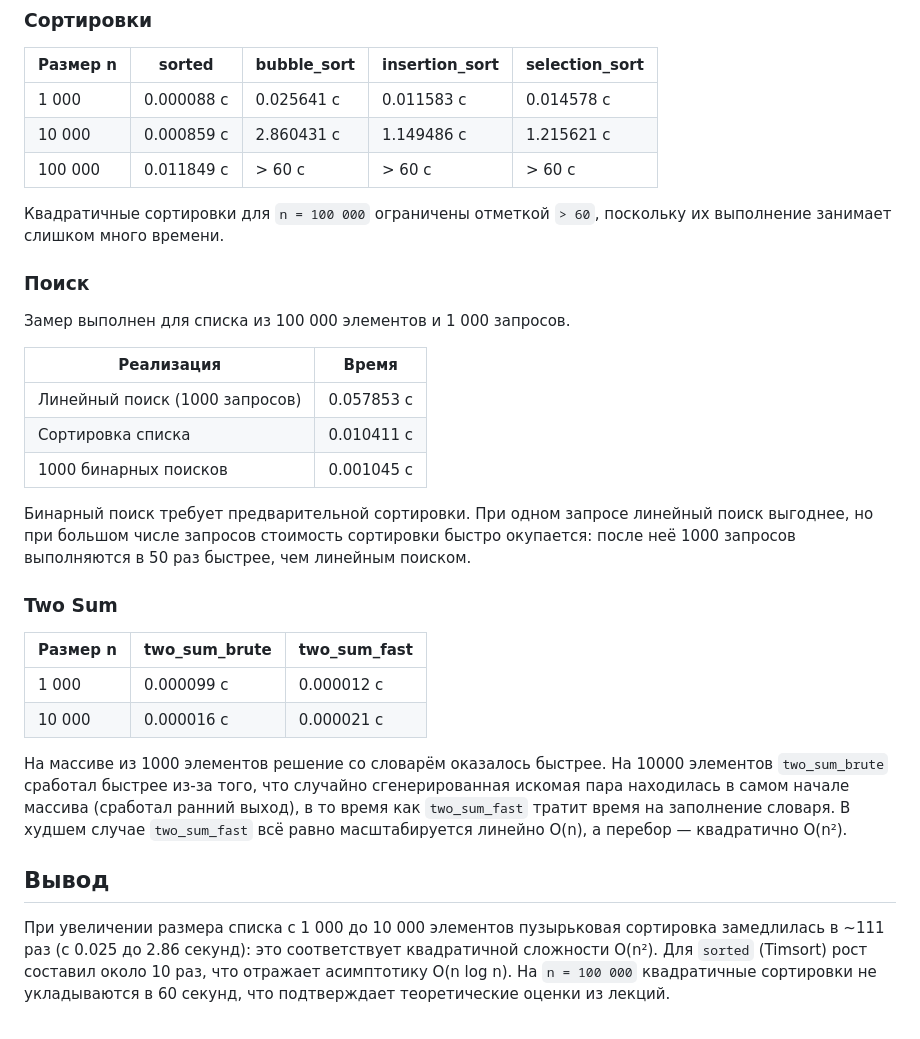
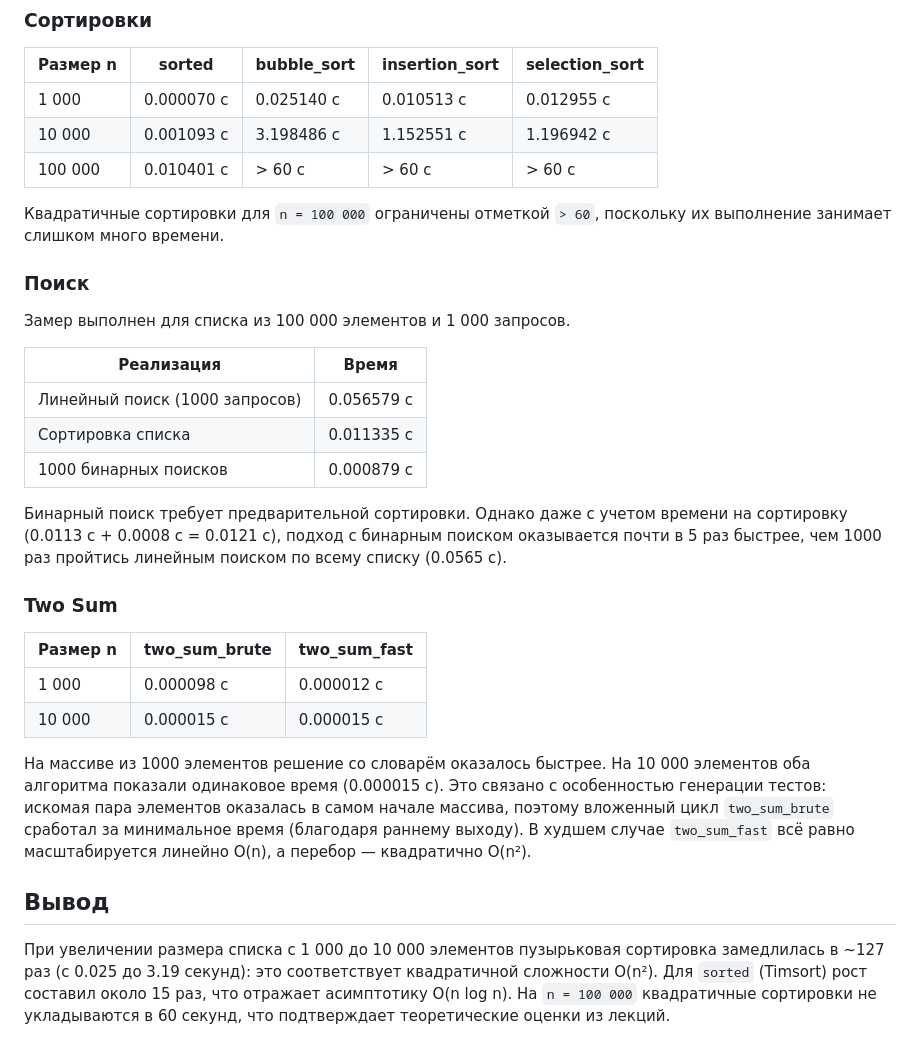
Before and after one commit to Kirillultraninja/python_labs, a Markdown page: src/lab07/README.md, the part around one of its changes. Drawn GitHub-style.

Commit message:
finfix

```diff
--- a/src/lab07/README.md
+++ b/src/lab07/README.md
@@ -68,9 +68,9 @@ python -m src.lab07.bench
 
 | Размер n | sorted | bubble_sort | insertion_sort | selection_sort |
 |---|---|---|---|---|
-| 1 000 | 0.000088 с | 0.025641 с | 0.011583 с | 0.014578 с |
-| 10 000 | 0.000859 с | 2.860431 с | 1.149486 с | 1.215621 с |
-| 100 000 | 0.011849 с | > 60 с | > 60 с | > 60 с |
+| 1 000 | 0.000070 с | 0.025140 с | 0.010513 с | 0.012955 с |
+| 10 000 | 0.001093 с | 3.198486 с | 1.152551 с | 1.196942 с |
+| 100 000 | 0.010401 с | > 60 с | > 60 с | > 60 с |
 
 Квадратичные сортировки для `n = 100 000` ограничены отметкой `> 60`, поскольку их выполнение занимает слишком много времени.
 
@@ -80,22 +80,22 @@ python -m src.lab07.bench
 
 | Реализация | Время |
 |---|---|
-| Линейный поиск (1000 запросов) | 0.057853 с |
-| Сортировка списка | 0.010411 с |
-| 1000 бинарных поисков | 0.001045 с |
+| Линейный поиск (1000 запросов) | 0.056579 с |
+| Сортировка списка | 0.011335 с |
+| 1000 бинарных поисков | 0.000879 с |
 
-Бинарный поиск требует предварительной сортировки. При одном запросе линейный поиск выгоднее, но при большом числе запросов стоимость сортировки быстро окупается: после неё 1000 запросов выполняются в 50 раз быстрее, чем линейным поиском.
+Бинарный поиск требует предварительной сортировки. Однако даже с учетом времени на сортировку (0.0113 с + 0.0008 с = 0.0121 с), подход с бинарным поиском оказывается почти в 5 раз быстрее, чем 1000 раз пройтись линейным поиском по всему списку (0.0565 с).
 
 ### Two Sum
 
 | Размер n | two_sum_brute | two_sum_fast |
 |---|---|---|
-| 1 000 | 0.000099 с | 0.000012 с |
-| 10 000 | 0.000016 с | 0.000021 с |
+| 1 000 | 0.000098 с | 0.000012 с |
+| 10 000 | 0.000015 с | 0.000015 с |
 
-На массиве из 1000 элементов решение со словарём оказалось быстрее. На 10000 элементов `two_sum_brute` сработал быстрее из-за того, что случайно сгенерированная искомая пара находилась в самом начале массива (сработал ранний выход), в то время как `two_sum_fast` тратит время на заполнение словаря. В худшем случае `two_sum_fast` всё равно масштабируется линейно O(n), а перебор — квадратично O(n²).
+На массиве из 1000 элементов решение со словарём оказалось быстрее. На 10 000 элементов оба алгоритма показали одинаковое время (0.000015 с). Это связано с особенностью генерации тестов: искомая пара элементов оказалась в самом начале массива, поэтому вложенный цикл `two_sum_brute` сработал за минимальное время (благодаря раннему выходу). В худшем случае `two_sum_fast` всё равно масштабируется линейно O(n), а перебор — квадратично O(n²).
 
 ## Вывод
 
-При увеличении размера списка с 1 000 до 10 000 элементов пузырьковая сортировка замедлилась в ~111 раз (с 0.025 до 2.86 секунд): это соответствует квадратичной сложности O(n²). Для `sorted` (Timsort) рост составил около 10 раз, что отражает асимптотику O(n log n). На `n = 100 000` квадратичные сортировки не укладываются в 60 секунд, что подтверждает теоретические оценки из лекций.
+При увеличении размера списка с 1 000 до 10 000 элементов пузырьковая сортировка замедлилась в ~127 раз (с 0.025 до 3.19 секунд): это соответствует квадратичной сложности O(n²). Для `sorted` (Timsort) рост составил около 15 раз, что отражает асимптотику O(n log n). На `n = 100 000` квадратичные сортировки не укладываются в 60 секунд, что подтверждает теоретические оценки из лекций.
 
```
Also changed, not shown: other parts of src/lab07/README.md (+13 -1 lines), images/lab07/rez1.png (added), images/lab07/rez2(csv).png (added).
